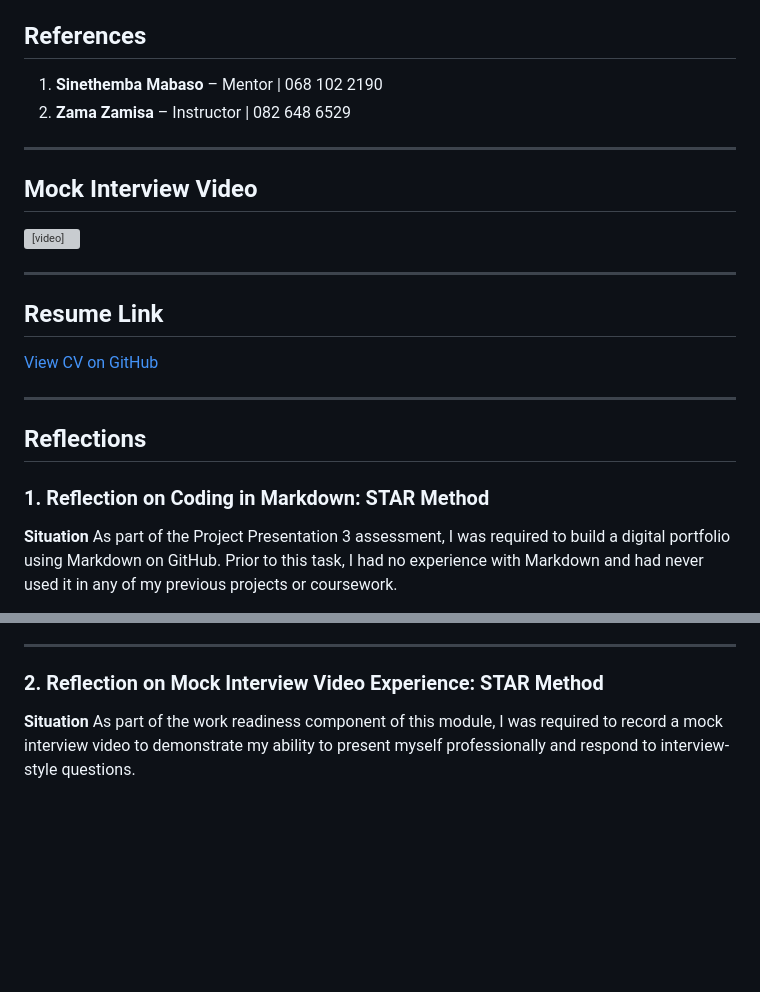
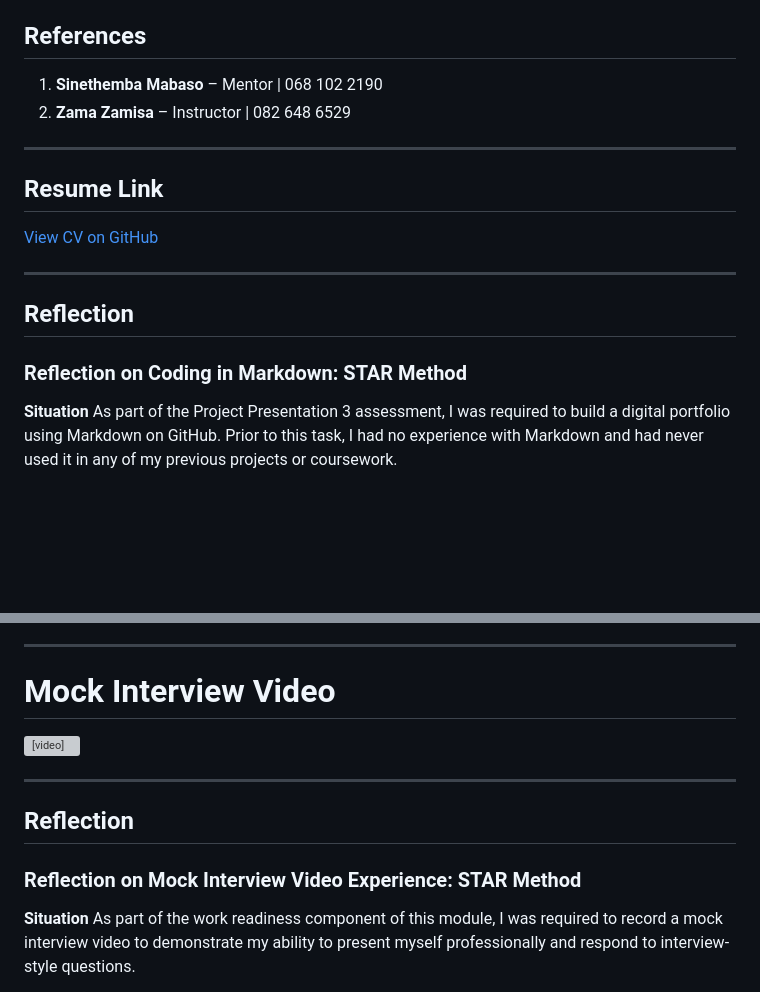
Before and after one commit to PamMasina/AndileMasina-Portfolio, a Markdown page: README.md, 2 parts joined by grey strips. GitHub-like rendering; blank space fills up the shorter version; grey boxes are pictures that could not be loaded.

Commit message:
Refactor README for clarity and add reflections
Updated README.md to improve structure and clarity, added reflections on GitHub Pages and mock interview video experience.

```diff
--- a/README.md
+++ b/README.md
@@ -65,20 +67,14 @@ I am an ICT student with a background in Application Development and a certified
 
 ---
 
-## Mock Interview Video
-
-<video src="./AP_Masina_Interview Video.mp4" controls width="600"></video>
-
----
-
 ## Resume Link
 [View CV on GitHub](https://github.com/wil-it-2026/cv-submission-PamMasina)
 
 ---
 
-## Reflections
+## Reflection
 
-### 1. Reflection on Coding in Markdown: STAR Method
+### Reflection on Coding in Markdown: STAR Method
 
 **Situation**
 As part of the Project Presentation 3 assessment, I was required to build a digital portfolio using Markdown on GitHub. Prior to this task, I had no experience with Markdown and had never used it in any of my previous projects or coursework.
@@ -94,7 +90,13 @@ By the end of the process, I was able to successfully code my entire portfolio u
 
 ---
 
-### 2. Reflection on Mock Interview Video Experience: STAR Method
+# Mock Interview Video
+
+<video src="./AP_Masina_Interview Video.mp4" controls width="600"></video>
+
+---
+## Reflection
+### Reflection on Mock Interview Video Experience: STAR Method
 
 **Situation**
 As part of the work readiness component of this module, I was required to record a mock interview video to demonstrate my ability to present myself professionally and respond to interview-style questions.
```
Also changed, not shown: other parts of README.md (+9 -2 lines).
